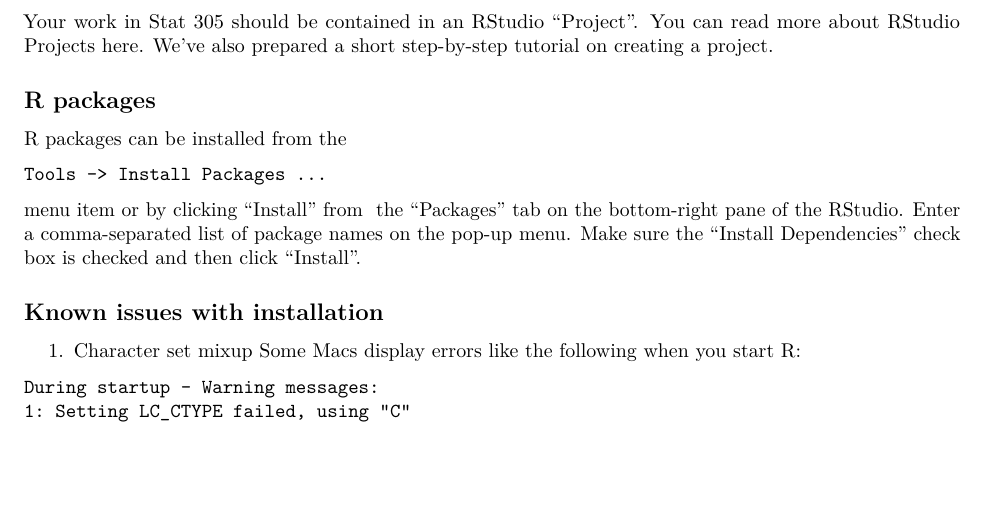
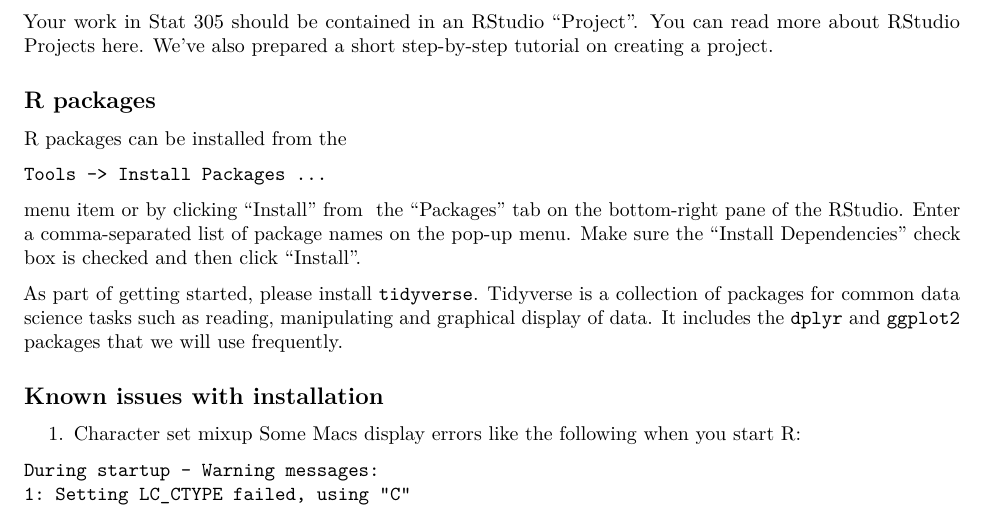
Before and after one commit to SFUStatgen/RforStat2, an R Markdown document (Tutorials/GettingStarted/startR-RStudio.Rmd): part of page 1 of 2, cut so that both start at the same text, the shorter picture padded with empty space. Rendered offline with R 4.5, knitr and Pandoc, then LaTeX, with nearby package versions.

Commit message:
suggest that RStudio Desktop users install tidyverse as part of "getting started"

````diff
--- a/Tutorials/GettingStarted/startR-RStudio.Rmd
+++ b/Tutorials/GettingStarted/startR-RStudio.Rmd
@@ -29,6 +29,13 @@
 ```
 menu item or by clicking "Install" from  the "Packages" tab on the bottom-right pane of the RStudio. Enter a comma-separated list of package names on the pop-up menu. Make sure the "Install Dependencies" check box is checked and then click "Install".
 
+As part of getting started, please install
+`tidyverse`. Tidyverse is a collection of packages for
+common data science tasks such as reading, manipulating
+and graphical display of data. It includes the
+`dplyr` and `ggplot2` packages that we will use frequently.
+
+
 ## Known issues with installation
 
 1. Character set mixup
````
